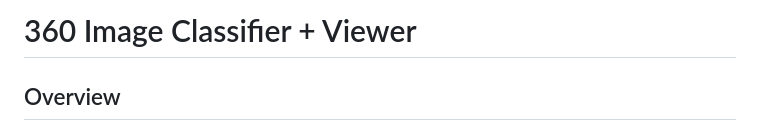
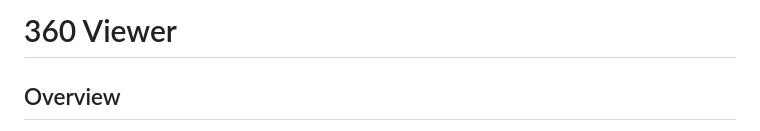
Before and after one commit to AryehMischel/360-Image-Classifier-Tool, a Markdown page: README.md, the part around the change. Rendered like a GitHub page.

```diff
--- a/README.md
+++ b/README.md
@@ -1,4 +1,4 @@
-# 360 Image Classifier + Viewer
+# 360 Viewer
 
 ## Overview
 This is a web-based tool designed to detect the format of 360 images, process them, and display them along with their detected formats. The tool supports various 360 image formats and provides a user-friendly interface for uploading and viewing images.
```
